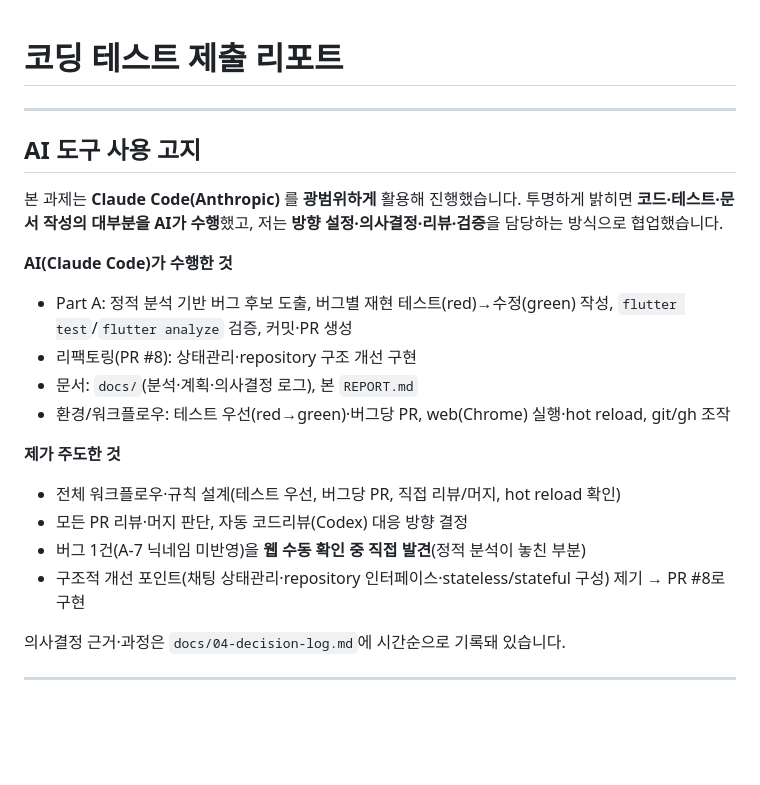
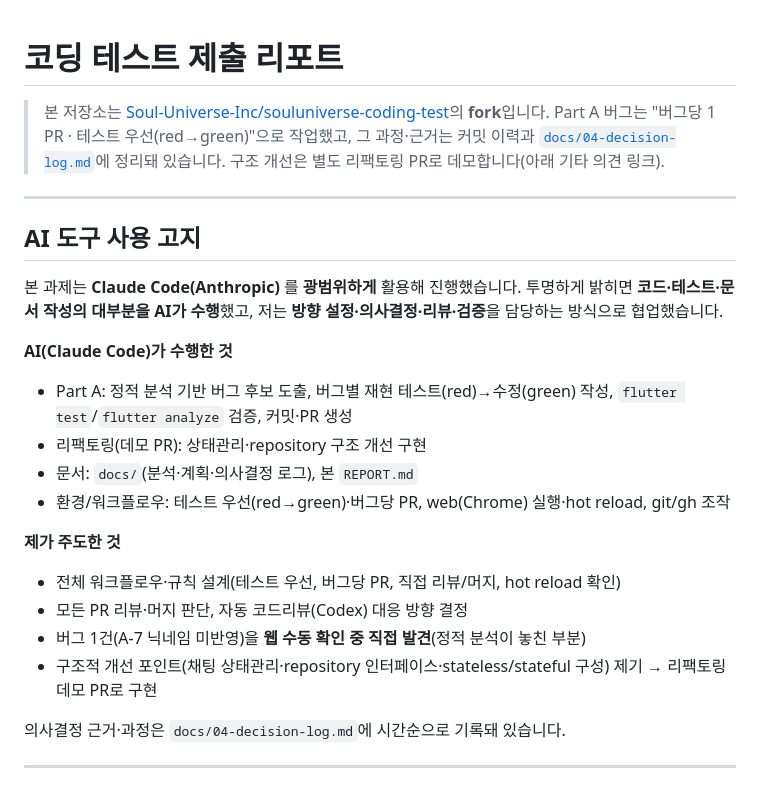
Before and after one commit to redhotsixbull/souluniverse-coding-test, a Markdown page: REPORT.md, the part around one of its changes. Rendered like a GitHub page; blank space fills up the shorter version.

```diff
--- a/REPORT.md
+++ b/REPORT.md
@@ -1,4 +1,6 @@
 # 코딩 테스트 제출 리포트
+
+> 본 저장소는 [Soul-Universe-Inc/souluniverse-coding-test](https://github.com/Soul-Universe-Inc/souluniverse-coding-test)의 **fork**입니다. Part A 버그는 "버그당 1 PR · 테스트 우선(red→green)"으로 작업했고, 그 과정·근거는 커밋 이력과 [`docs/04-decision-log.md`](docs/04-decision-log.md)에 정리돼 있습니다. 구조 개선은 별도 리팩토링 PR로 데모합니다(아래 기타 의견 링크).
 
 ---
 
@@ -8,7 +10,7 @@
 
 **AI(Claude Code)가 수행한 것**
 - Part A: 정적 분석 기반 버그 후보 도출, 버그별 재현 테스트(red)→수정(green) 작성, `flutter test`/`flutter analyze` 검증, 커밋·PR 생성
-- 리팩토링(PR #8): 상태관리·repository 구조 개선 구현
+- 리팩토링(데모 PR): 상태관리·repository 구조 개선 구현
 - 문서: `docs/`(분석·계획·의사결정 로그), 본 `REPORT.md`
 - 환경/워크플로우: 테스트 우선(red→green)·버그당 PR, web(Chrome) 실행·hot reload, git/gh 조작
 
@@ -16,7 +18,7 @@
 - 전체 워크플로우·규칙 설계(테스트 우선, 버그당 PR, 직접 리뷰/머지, hot reload 확인)
 - 모든 PR 리뷰·머지 판단, 자동 코드리뷰(Codex) 대응 방향 결정
 - 버그 1건(A-7 닉네임 미반영)을 **웹 수동 확인 중 직접 발견**(정적 분석이 놓친 부분)
-- 구조적 개선 포인트(채팅 상태관리·repository 인터페이스·stateless/stateful 구성) 제기 → PR #8로 구현
+- 구조적 개선 포인트(채팅 상태관리·repository 인터페이스·stateless/stateful 구성) 제기 → 리팩토링 데모 PR로 구현
 
 의사결정 근거·과정은 `docs/04-decision-log.md`에 시간순으로 기록돼 있습니다.
 
```
Also changed, not shown: other parts of REPORT.md (+8 -8 lines), docs/04-decision-log.md (+3 -3 lines).
